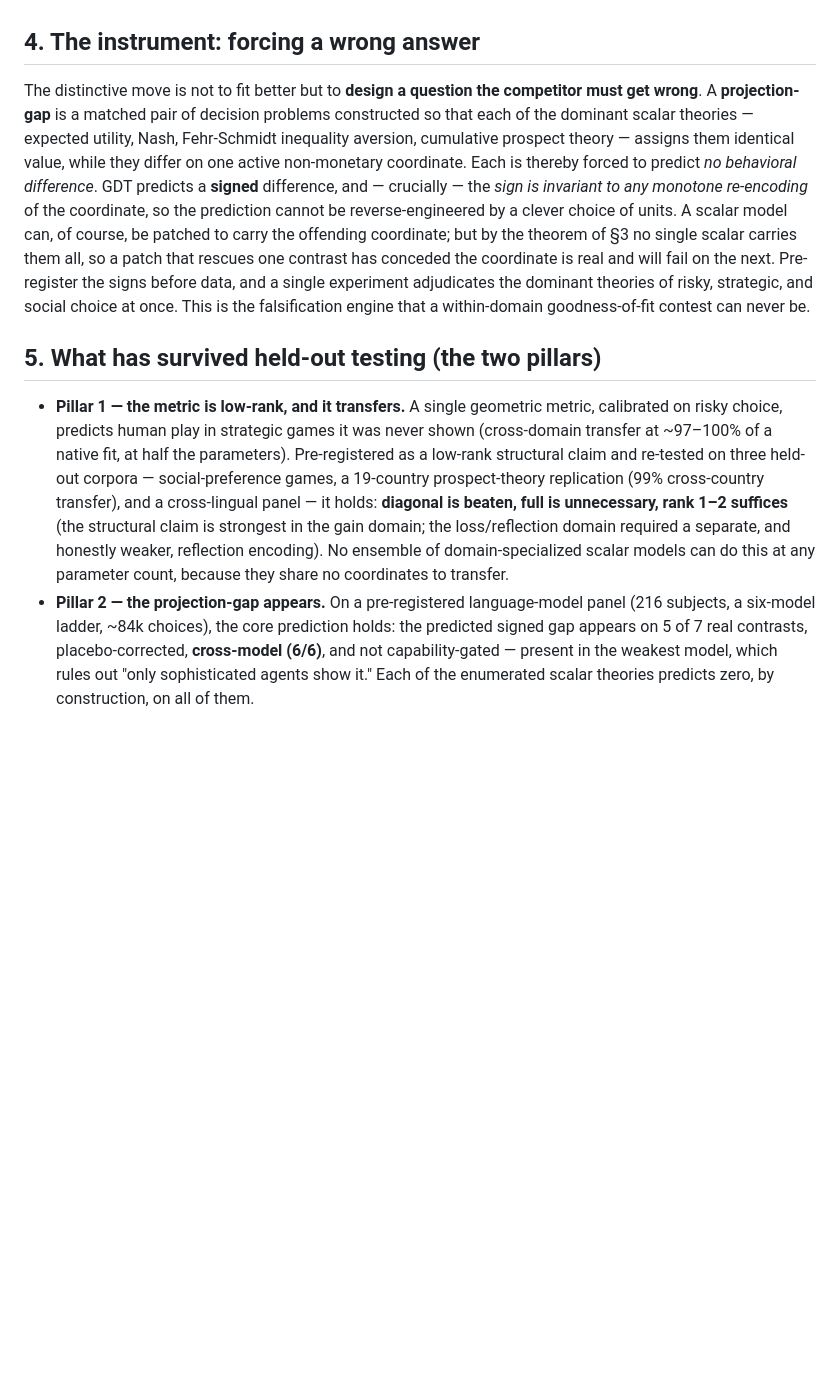
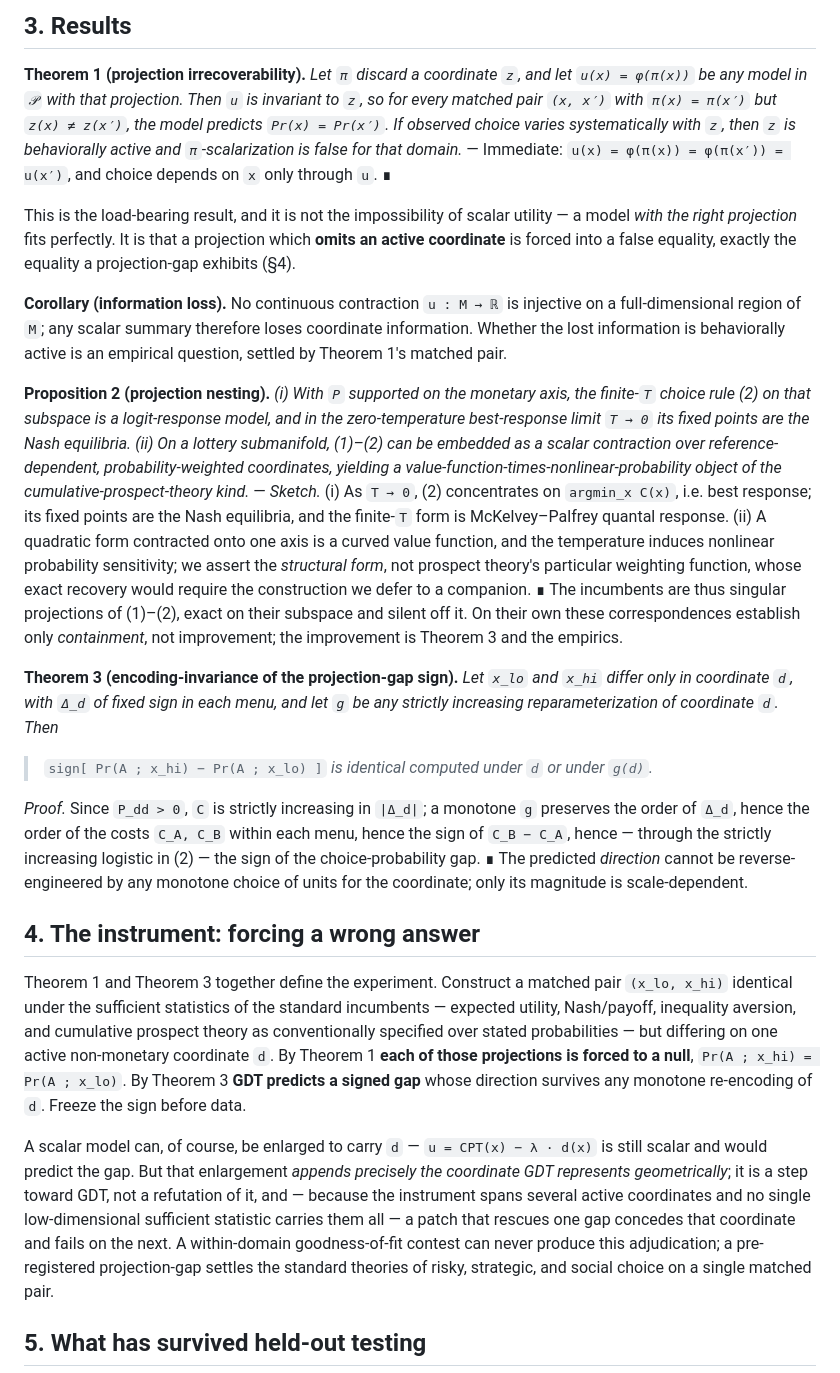
Before and after one commit to ahb-sjsu/geometric-economics, a Markdown page: experiments/papers/paper_flagship_gdt.md, the part around one of its changes. Drawn GitHub-style; blank space fills up the shorter version.

```diff
--- a/experiments/papers/paper_flagship_gdt.md
+++ b/experiments/papers/paper_flagship_gdt.md
@@ -84,33 +80,62 @@ the empirics.
+## 3. Results
+
+**Theorem 1 (projection irrecoverability).** *Let `π` discard a coordinate `z`, and let
+`u(x) = φ(π(x))` be any model in `𝒫` with that projection. Then `u` is invariant to `z`, so for every
+matched pair `(x, x′)` with `π(x) = π(x′)` but `z(x) ≠ z(x′)`, the model predicts `Pr(x) = Pr(x′)`. If
+observed choice varies systematically with `z`, then `z` is behaviorally active and `π`-scalarization
+is false for that domain.* — Immediate: `u(x) = φ(π(x)) = φ(π(x′)) = u(x′)`, and choice depends on `x`
+only through `u`. ∎
+
+This is the load-bearing result, and it is not the impossibility of scalar utility — a model *with the
+right projection* fits perfectly. It is that a projection which **omits an active coordinate** is forced
+into a false equality, exactly the equality a projection-gap exhibits (§4).
+
+**Corollary (information loss).** No continuous contraction `u : M → ℝ` is injective on a
+full-dimensional region of `M`; any scalar summary therefore loses coordinate information. Whether the
+lost information is behaviorally active is an empirical question, settled by Theorem 1's matched pair.
+
+**Proposition 2 (projection nesting).** *(i) With `P` supported on the monetary axis, the finite-`T`
+choice rule (2) on that subspace is a logit-response model, and in the zero-temperature best-response
+limit `T → 0` its fixed points are the Nash equilibria. (ii) On a lottery submanifold, (1)–(2) can be
+embedded as a scalar contraction over reference-dependent, probability-weighted coordinates, yielding a
+value-function-times-nonlinear-probability object of the cumulative-prospect-theory kind.* — *Sketch.*
+(i) As `T → 0`, (2) concentrates on `argmin_x C(x)`, i.e. best response; its fixed points are the Nash
+equilibria, and the finite-`T` form is McKelvey–Palfrey quantal response. (ii) A quadratic form
+contracted onto one axis is a curved value function, and the temperature induces nonlinear probability
+sensitivity; we assert the *structural form*, not prospect theory's particular weighting function,
+whose exact recovery would require the construction we defer to a companion. ∎ The incumbents are thus
+singular projections of (1)–(2), exact on their subspace and silent off it. On their own these
+correspondences establish only *containment*, not improvement; the improvement is Theorem 3 and the
+empirics.
+
+**Theorem 3 (encoding-invariance of the projection-gap sign).** *Let `x_lo` and `x_hi` differ only in
+coordinate `d`, with `Δ_d` of fixed sign in each menu, and let `g` be any strictly increasing
+reparameterization of coordinate `d`. Then*
+
+> `sign[ Pr(A ; x_hi) − Pr(A ; x_lo) ]`  *is identical computed under `d` or under `g(d)`.*
+
+*Proof.* Since `P_dd > 0`, `C` is strictly increasing in `|Δ_d|`; a monotone `g` preserves the order of
+`Δ_d`, hence the order of the costs `C_A, C_B` within each menu, hence the sign of `C_B − C_A`, hence —
+through the strictly increasing logistic in (2) — the sign of the choice-probability gap. ∎ The
+predicted *direction* cannot be reverse-engineered by any monotone choice of units for the coordinate;
+only its magnitude is scale-dependent.
 
 ## 4. The instrument: forcing a wrong answer
 
-The distinctive move is not to fit better but to **design a question the competitor must get wrong**.
-A **projection-gap** is a matched pair of decision problems constructed so that each of the dominant
-scalar theories — expected utility, Nash, Fehr-Schmidt inequality aversion, cumulative prospect theory —
-assigns them identical value, while they differ on one active non-monetary coordinate. Each is thereby
-forced to predict *no behavioral difference*. GDT predicts a **signed** difference, and — crucially —
-the *sign is invariant to any monotone re-encoding* of the coordinate, so the prediction cannot be
-reverse-engineered by a clever choice of units. A scalar model can, of course, be patched to carry the
-offending coordinate; but by the theorem of §3 no single scalar carries them all, so a patch that
-rescues one contrast has conceded the coordinate is real and will fail on the next. Pre-register the
-signs before data, and a single experiment adjudicates the dominant theories of risky, strategic, and
-social choice at once. This is the falsification engine that a within-domain goodness-of-fit contest
-can never be.
+Theorem 1 and Theorem 3 together define the experiment. Construct a matched pair `(x_lo, x_hi)`
+identical under the sufficient statistics of the standard incumbents — expected utility, Nash/payoff,
+inequality aversion, and cumulative prospect theory as conventionally specified over stated
+probabilities — but differing on one active non-monetary coordinate `d`. By Theorem 1 **each of those
+projections is forced to a null**, `Pr(A ; x_hi) = Pr(A ; x_lo)`. By Theorem 3 **GDT predicts a signed
+gap** whose direction survives any monotone re-encoding of `d`. Freeze the sign before data.
 
-## 5. What has survived held-out testing (the two pillars)
+A scalar model can, of course, be enlarged to carry `d` — `u = CPT(x) − λ · d(x)` is still scalar and
+would predict the gap. But that enlargement *appends precisely the coordinate GDT represents
+geometrically*; it is a step toward GDT, not a refutation of it, and — because the instrument spans
+several active coordinates and no single low-dimensional sufficient statistic carries them all — a patch
+that rescues one gap concedes that coordinate and fails on the next. A within-domain goodness-of-fit
+contest can never produce this adjudication; a pre-registered projection-gap settles the standard
+theories of risky, strategic, and social choice on a single matched pair.
 
-- **Pillar 1 — the metric is low-rank, and it transfers.** A single geometric metric, calibrated on
-  risky choice, predicts human play in strategic games it was never shown (cross-domain transfer at
-  ~97–100% of a native fit, at half the parameters). Pre-registered as a low-rank structural claim and
-  re-tested on three held-out corpora — social-preference games, a 19-country prospect-theory
-  replication (99% cross-country transfer), and a cross-lingual panel — it holds: **diagonal is beaten,
-  full is unnecessary, rank 1–2 suffices** (the structural claim is strongest in the gain domain; the
-  loss/reflection domain required a separate, and honestly weaker, reflection encoding). No ensemble of
-  domain-specialized scalar models can do this at any parameter count, because they share no coordinates
-  to transfer.
-- **Pillar 2 — the projection-gap appears.** On a pre-registered language-model panel (216 subjects, a
-  six-model ladder, ~84k choices), the core prediction holds: the predicted signed gap appears on 5 of
-  7 real contrasts, placebo-corrected, **cross-model (6/6)**, and not capability-gated — present in the
-  weakest model, which rules out "only sophisticated agents show it." Each of the enumerated scalar
-  theories predicts zero, by construction, on all of them.
+## 5. What has survived held-out testing
 
```
Also changed, not shown: other parts of experiments/papers/paper_flagship_gdt.md (+123 -94 lines).
